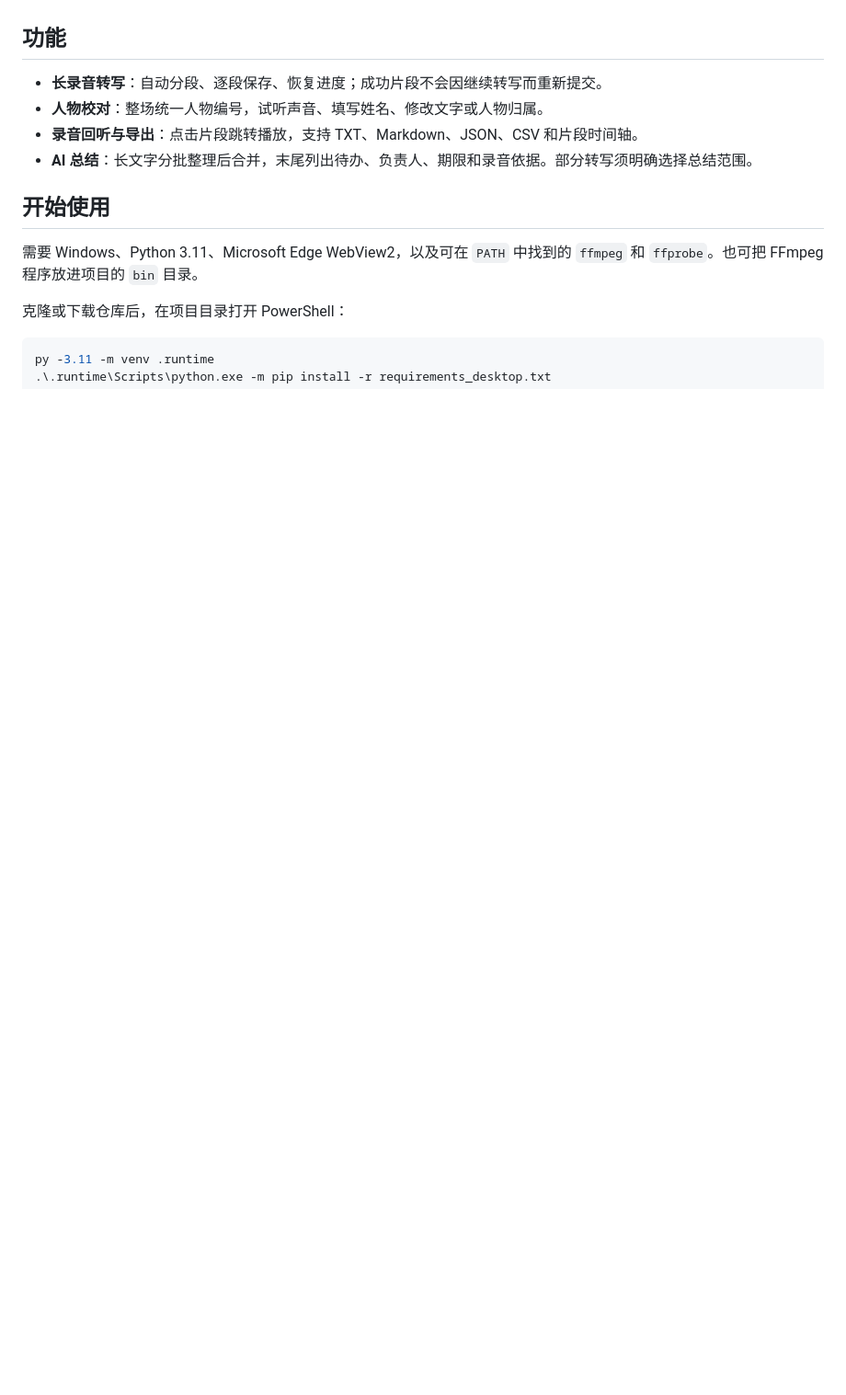
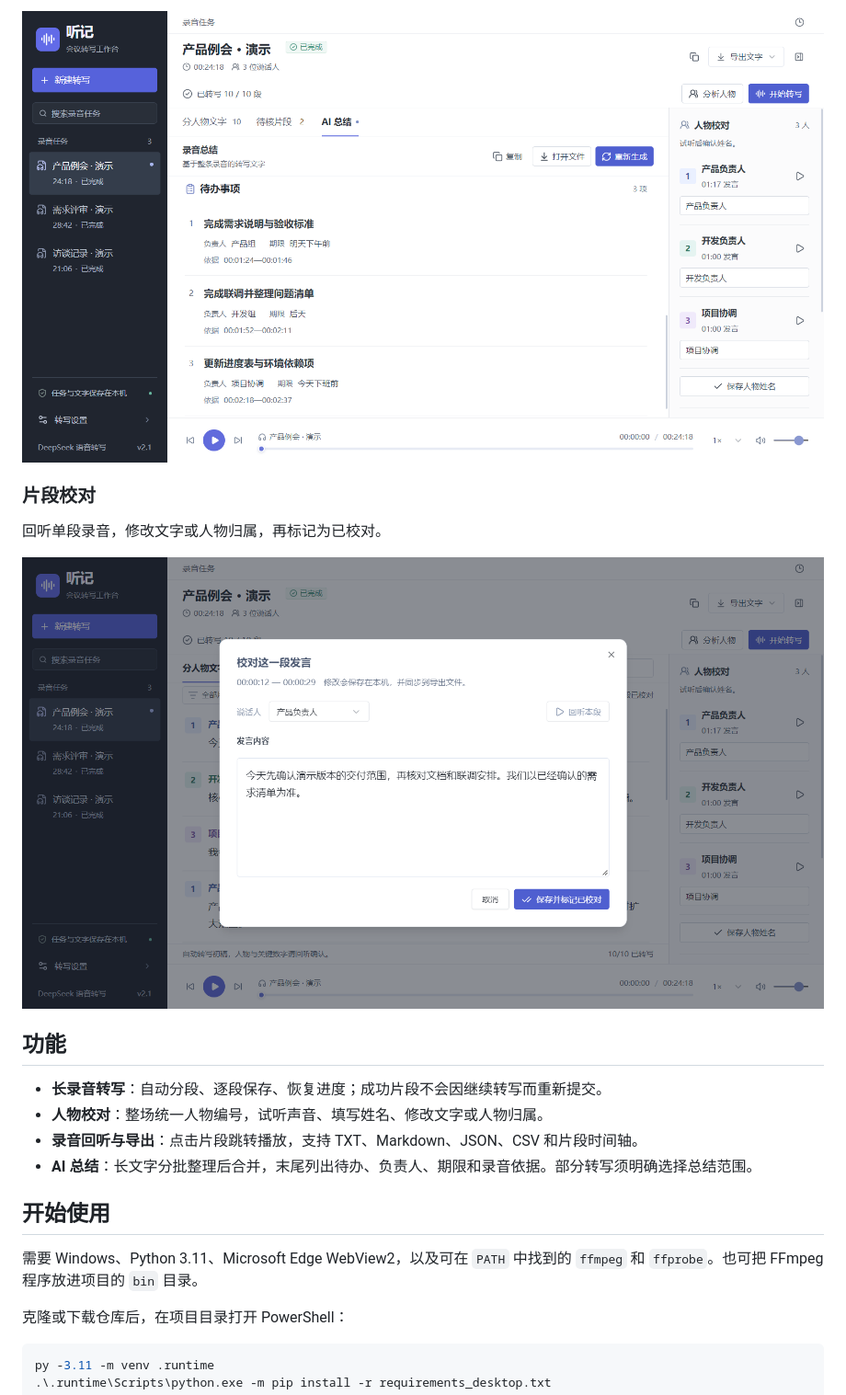
Before and after one commit to TonyZhang1996/tingji, a Markdown page: README.md, the part around one of its changes. Shown at 92% size. Drawn GitHub-style; pictures changed too: docs/screenshots/review.png (added), docs/screenshots/summary.png (added); blank space fills up the shorter version.

```diff
--- a/README.md
+++ b/README.md
@@ -8,3 +23,10 @@ Windows 本地会议转写工具：导入录音，按人物整理文字，回听
+![AI 总结末尾的待办事项、负责人和期限](docs/screenshots/summary.png)
+
+### 片段校对
+
+回听单段录音，修改文字或人物归属，再标记为已校对。
+
+![片段文字与人物归属校对界面](docs/screenshots/review.png)
 
 ## 功能
 
```
Also changed, not shown: other parts of README.md (+15 -0 lines), README.en.md (+22 -0 lines), docs/screenshots/transcript.png (added), 2 other files.
